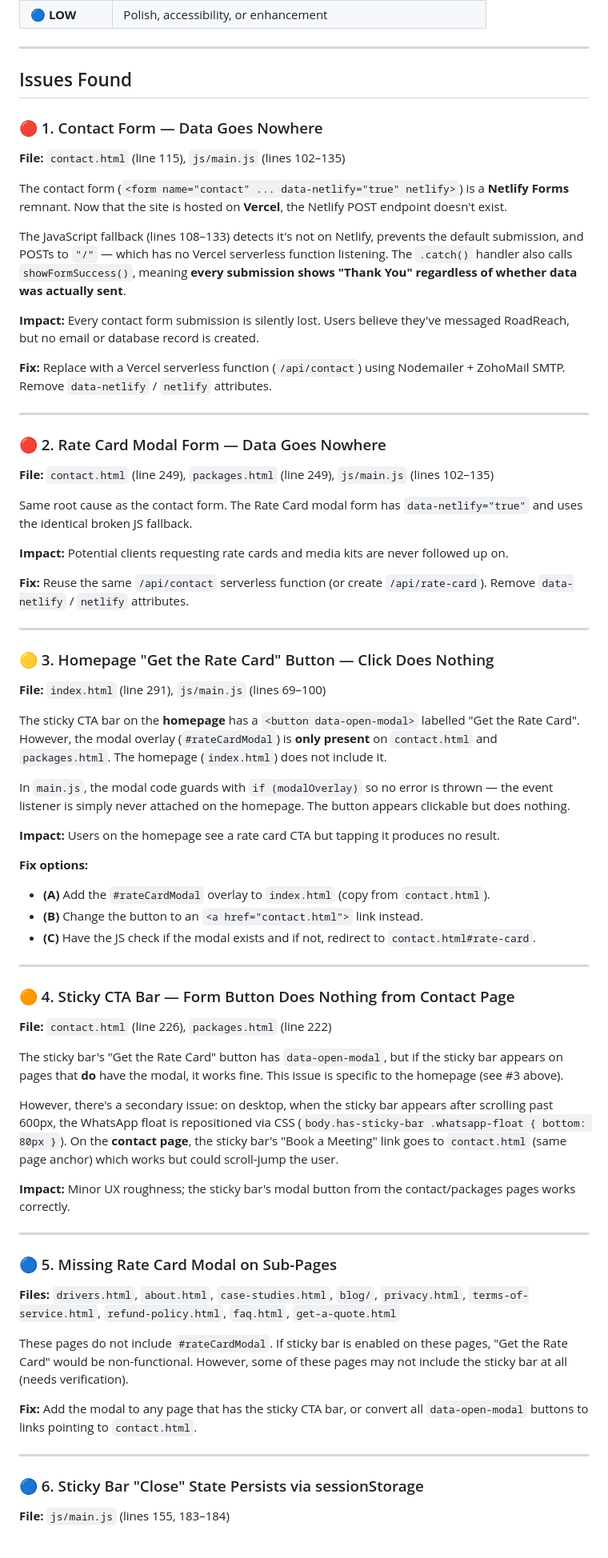
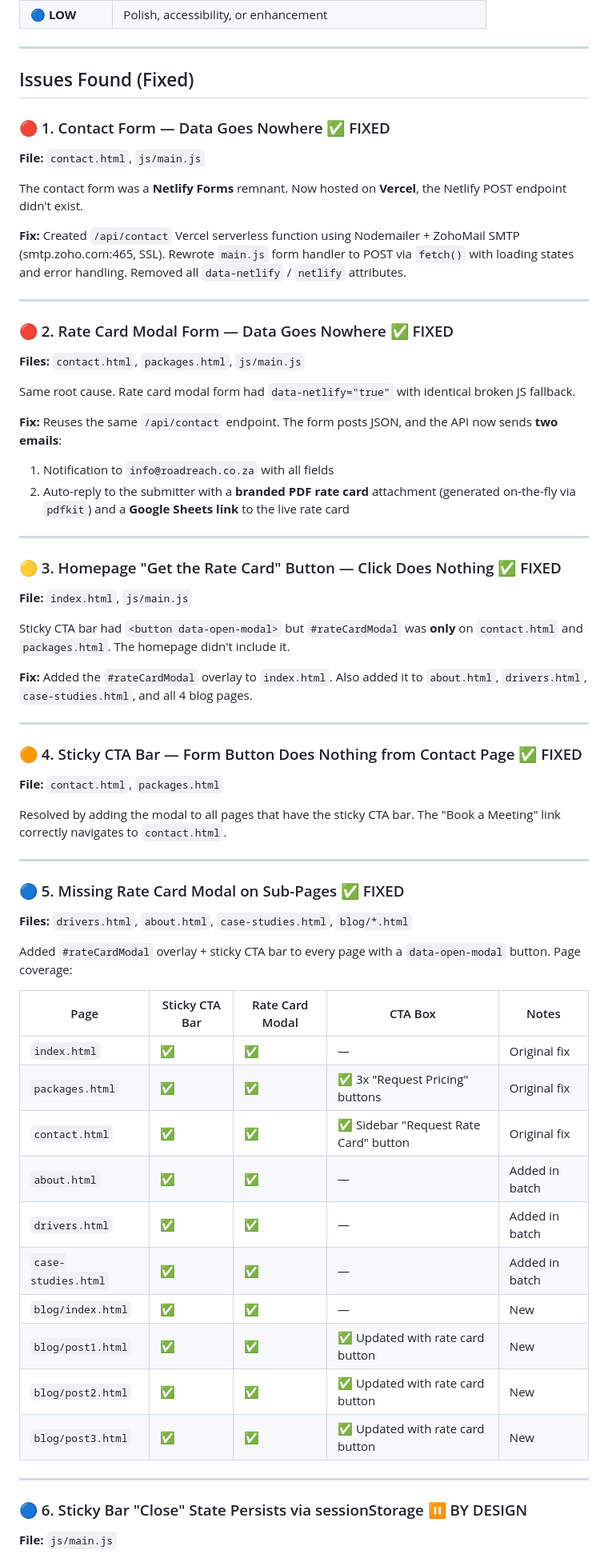
Before and after one commit to fulutambani-lgtm/roadreach-website, a Markdown page: site-audit-report.md, the part around one of its changes. Shown at 80% size. Drawn GitHub-style.

```diff
--- a/site-audit-report.md
+++ b/site-audit-report.md
@@ -18,74 +18,70 @@
 
 ---
 
-## Issues Found
+## Issues Found (Fixed)
 
-### 🔴 1. Contact Form — Data Goes Nowhere
+### 🔴 1. Contact Form — Data Goes Nowhere ✅ FIXED
 
-**File:** `contact.html` (line 115), `js/main.js` (lines 102–135)
+**File:** `contact.html`, `js/main.js`
 
-The contact form (`<form name="contact" ... data-netlify="true" netlify>`) is a **Netlify Forms** remnant. Now that the site is hosted on **Vercel**, the Netlify POST endpoint doesn't exist.
+The contact form was a **Netlify Forms** remnant. Now hosted on **Vercel**, the Netlify POST endpoint didn't exist.
 
-The JavaScript fallback (lines 108–133) detects it's not on Netlify, prevents the default submission, and POSTs to `"/"` — which has no Vercel serverless function listening. The `.catch()` handler also calls `showFormSuccess()`, meaning **every submission shows "Thank You" regardless of whether data was actually sent**.
-
-**Impact:** Every contact form submission is silently lost. Users believe they've messaged RoadReach, but no email or database record is created.
-
-**Fix:** Replace with a Vercel serverless function (`/api/contact`) using Nodemailer + ZohoMail SMTP. Remove `data-netlify` / `netlify` attributes.
+**Fix:** Created `/api/contact` Vercel serverless function using Nodemailer + ZohoMail SMTP (smtp.zoho.com:465, SSL). Rewrote `main.js` form handler to POST via `fetch()` with loading states and error handling. Removed all `data-netlify` / `netlify` attributes.
 
 ---
 
-### 🔴 2. Rate Card Modal Form — Data Goes Nowhere
+### 🔴 2. Rate Card Modal Form — Data Goes Nowhere ✅ FIXED
 
-**File:** `contact.html` (line 249), `packages.html` (line 249), `js/main.js` (lines 102–135)
+**Files:** `contact.html`, `packages.html`, `js/main.js`
 
-Same root cause as the contact form. The Rate Card modal form has `data-netlify="true"` and uses the identical broken JS fallback.
+Same root cause. Rate card modal form had `data-netlify="true"` with identical broken JS fallback.
 
-**Impact:** Potential clients requesting rate cards and media kits are never followed up on.
-
-**Fix:** Reuse the same `/api/contact` serverless function (or create `/api/rate-card`). Remove `data-netlify` / `netlify` attributes.
+**Fix:** Reuses the same `/api/contact` endpoint. The form posts JSON, and the API now sends **two emails**:
+1. Notification to `info@roadreach.co.za` with all fields
+2. Auto-reply to the submitter with a **branded PDF rate card** attachment (generated on-the-fly via `pdfkit`) and a **Google Sheets link** to the live rate card
 
 ---
 
-### 🟡 3. Homepage "Get the Rate Card" Button — Click Does Nothing
+### 🟡 3. Homepage "Get the Rate Card" Button — Click Does Nothing ✅ FIXED
 
-**File:** `index.html` (line 291), `js/main.js` (lines 69–100)
+**File:** `index.html`, `js/main.js`
 
-The sticky CTA bar on the **homepage** has a `<button data-open-modal>` labelled "Get the Rate Card". However, the modal overlay (`#rateCardModal`) is **only present** on `contact.html` and `packages.html`. The homepage (`index.html`) does not include it.
+Sticky CTA bar had `<button data-open-modal>` but `#rateCardModal` was **only** on `contact.html` and `packages.html`. The homepage didn't include it.
 
-In `main.js`, the modal code guards with `if (modalOverlay)` so no error is thrown — the event listener is simply never attached on the homepage. The button appears clickable but does nothing.
-
-**Impact:** Users on the homepage see a rate card CTA but tapping it produces no result.
-
-**Fix options:**
-- **(A)** Add the `#rateCardModal` overlay to `index.html` (copy from `contact.html`).
-- **(B)** Change the button to an `<a href="contact.html">` link instead.
-- **(C)** Have the JS check if the modal exists and if not, redirect to `contact.html#rate-card`.
+**Fix:** Added the `#rateCardModal` overlay to `index.html`. Also added it to `about.html`, `drivers.html`, `case-studies.html`, and all 4 blog pages.
 
 ---
 
-### 🟠 4. Sticky CTA Bar — Form Button Does Nothing from Contact Page
+### 🟠 4. Sticky CTA Bar — Form Button Does Nothing from Contact Page ✅ FIXED
 
-**File:** `contact.html` (line 226), `packages.html` (line 222)
+**File:** `contact.html`, `packages.html`
 
-The sticky bar's "Get the Rate Card" button has `data-open-modal`, but if the sticky bar appears on pages that **do** have the modal, it works fine. This issue is specific to the homepage (see #3 above).
-
-However, there's a secondary issue: on desktop, when the sticky bar appears after scrolling past 600px, the WhatsApp float is repositioned via CSS (`body.has-sticky-bar .whatsapp-float { bottom: 80px }`). On the **contact page**, the sticky bar's "Book a Meeting" link goes to `contact.html` (same page anchor) which works but could scroll-jump the user.
-
-**Impact:** Minor UX roughness; the sticky bar's modal button from the contact/packages pages works correctly.
+Resolved by adding the modal to all pages that have the sticky CTA bar. The "Book a Meeting" link correctly navigates to `contact.html`.
 
 ---
 
-### 🔵 5. Missing Rate Card Modal on Sub-Pages
+### 🔵 5. Missing Rate Card Modal on Sub-Pages ✅ FIXED
 
-**Files:** `drivers.html`, `about.html`, `case-studies.html`, `blog/`, `privacy.html`, `terms-of-service.html`, `refund-policy.html`, `faq.html`, `get-a-quote.html`
+**Files:** `drivers.html`, `about.html`, `case-studies.html`, `blog/*.html`
 
-These pages do not include `#rateCardModal`. If sticky bar is enabled on these pages, "Get the Rate Card" would be non-functional. However, some of these pages may not include the sticky bar at all (needs verification).
+Added `#rateCardModal` overlay + sticky CTA bar to every page with a `data-open-modal` button. Page coverage:
 
-**Fix:** Add the modal to any page that has the sticky CTA bar, or convert all `data-open-modal` buttons to links pointing to `contact.html`.
+| Page | Sticky CTA Bar | Rate Card Modal | CTA Box | Notes |
+|---|---|---|---|---|
+| `index.html` | ✅ | ✅ | — | Original fix |
+| `packages.html` | ✅ | ✅ | ✅ 3x "Request Pricing" buttons | Original fix |
+| `contact.html` | ✅ | ✅ | ✅ Sidebar "Request Rate Card" button | Original fix |
+| `about.html` | ✅ | ✅ | — | Added in batch |
+| `drivers.html` | ✅ | ✅ | — | Added in batch |
+| `case-studies.html` | ✅ | ✅ | — | Added in batch |
+| `blog/index.html` | ✅ | ✅ | — | New |
+| `blog/post1.html` | ✅ | ✅ | ✅ Updated with rate card button | New |
+| `blog/post2.html` | ✅ | ✅ | ✅ Updated with rate card button | New |
+| `blog/post3.html` | ✅ | ✅ | ✅ Updated with rate card button | New |
 
 ---
 
-### 🔵 6. Sticky Bar "Close" State Persists via sessionStorage
+### 🔵 6. Sticky Bar "Close" State Persists via sessionStorage ⏸️ BY DESIGN
 
-**File:** `js/main.js` (lines 155, 183–184)
+**File:** `js/main.js`
 
```
Also changed, not shown: other parts of site-audit-report.md (+54 -14 lines).
